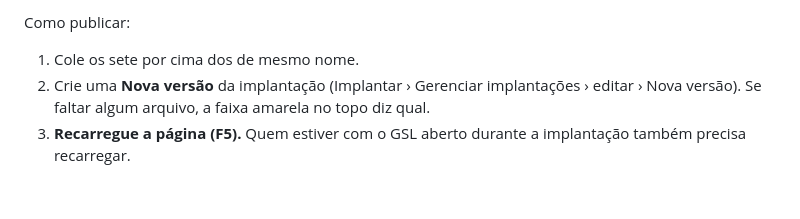
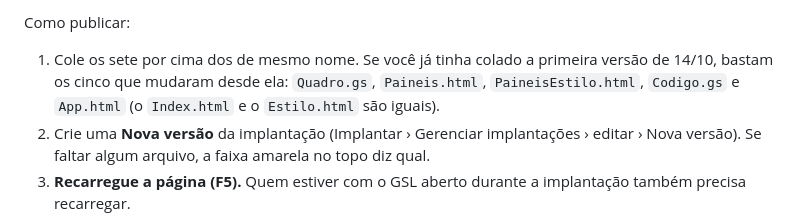
Before and after one commit to H3rcs/importacao, a Markdown page: LEIA-ME-GSL-4.2.2.md, the part around the change. GitHub-like rendering; blank space fills up the shorter version.

Commit message:
LEIA-ME: quem já colou a primeira versão de 14/10 cola só os cinco que mudaram
Co-Authored-By: Claude Opus 5.5 <noreply@anthropic.com>
Claude-Session: https://claude.ai/code/session_01MT3Lmry3cgZVd8SqFs96hQ

```diff
--- a/LEIA-ME-GSL-4.2.2.md
+++ b/LEIA-ME-GSL-4.2.2.md
@@ -158,7 +158,7 @@ Antes do título de cada tela há um botão (o ícone de painel) que **esconde a
 - `Estilo.html`.
 
 Como publicar:
-1. Cole os sete por cima dos de mesmo nome.
+1. Cole os sete por cima dos de mesmo nome. Se você já tinha colado a primeira versão de 14/10, bastam os cinco que mudaram desde ela: `Quadro.gs`, `Paineis.html`, `PaineisEstilo.html`, `Codigo.gs` e `App.html` (o `Index.html` e o `Estilo.html` são iguais).
 2. Crie uma **Nova versão** da implantação (Implantar › Gerenciar implantações › editar › Nova versão). Se faltar algum arquivo, a faixa amarela no topo diz qual.
 3. **Recarregue a página (F5).** Quem estiver com o GSL aberto durante a implantação também precisa recarregar.
 4. Abra o Quadro e clique em **Atualizar dados**.
```
